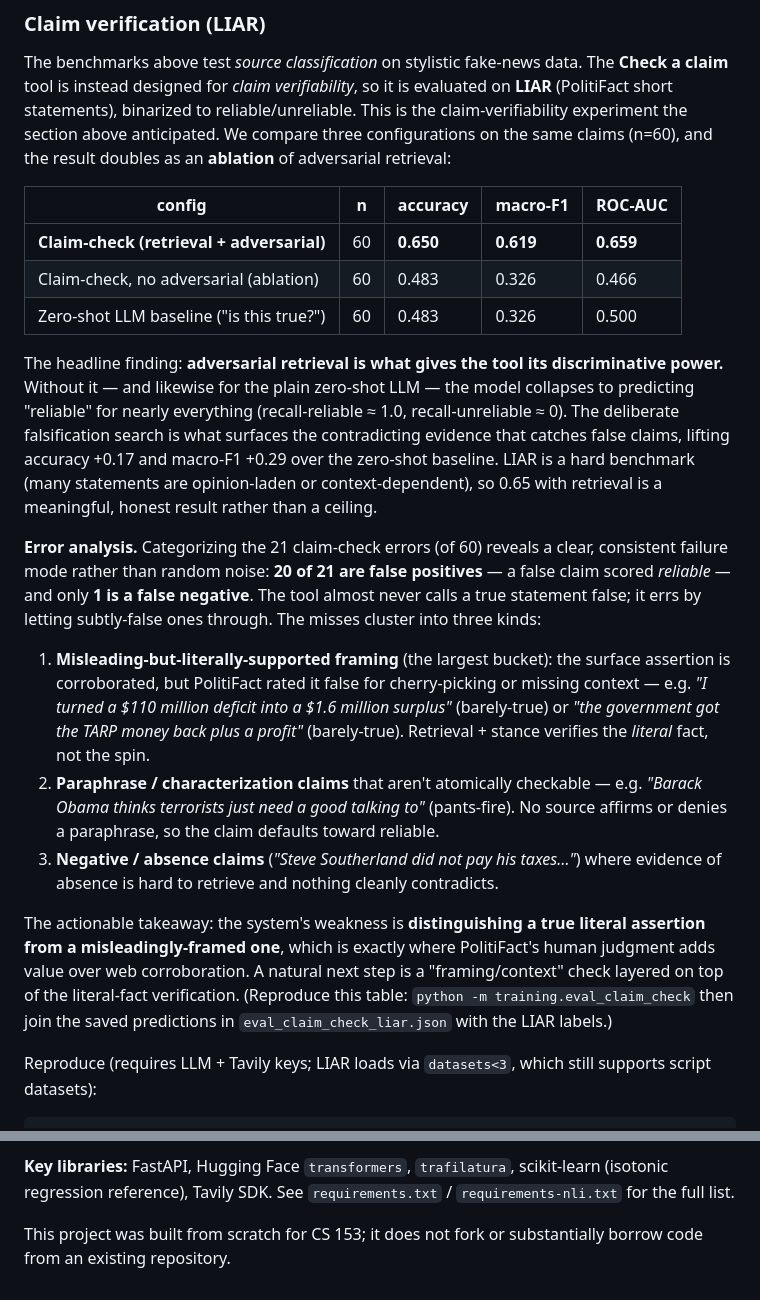
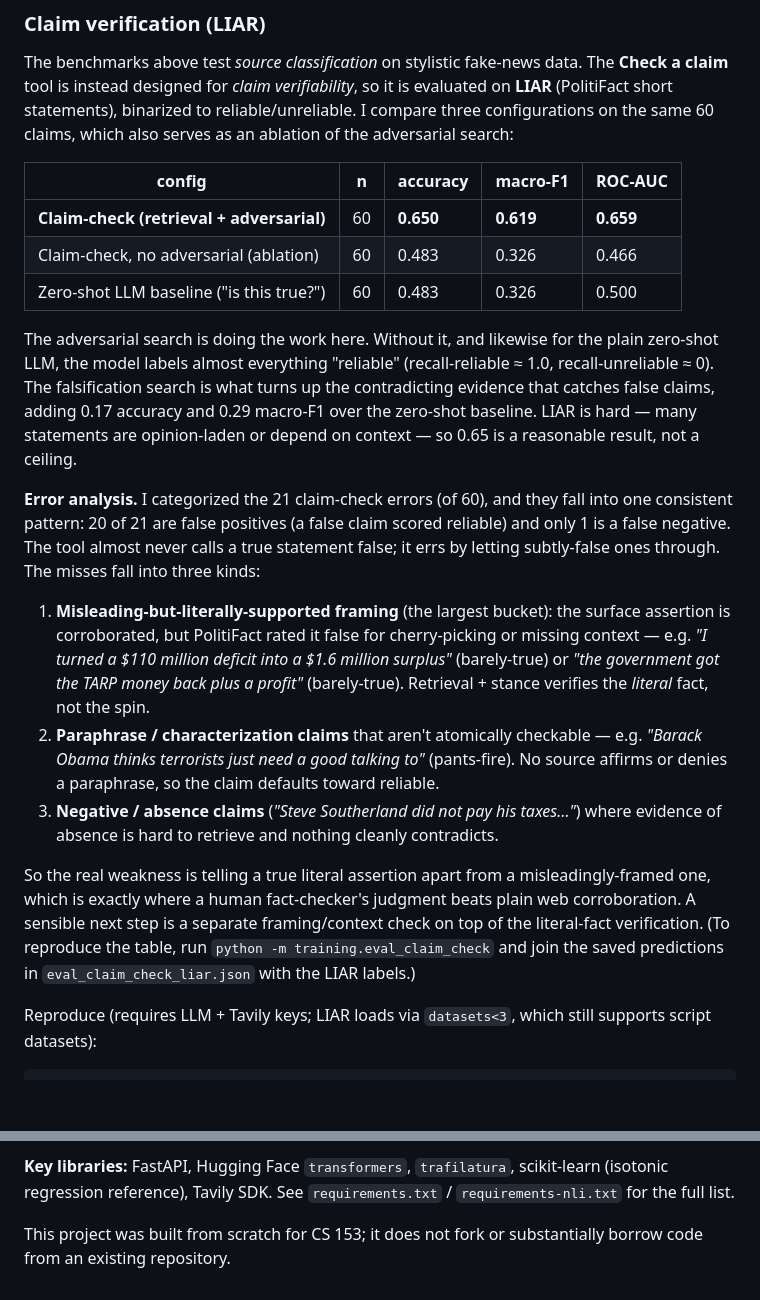
Before and after one commit to saanvit/verisource, a Markdown page: README.md, 2 parts joined by grey strips. Rendered like a GitHub page; blank space fills up the shorter version.

```diff
--- a/README.md
+++ b/README.md
@@ -347,10 +346,8 @@ python -m backend.eval \
 The benchmarks above test *source classification* on stylistic fake-news
 data. The **Check a claim** tool is instead designed for *claim
 verifiability*, so it is evaluated on **LIAR** (PolitiFact short statements),
-binarized to reliable/unreliable. This is the claim-verifiability experiment
-the section above anticipated. We compare three configurations on the same
-claims (n=60), and the result doubles as an **ablation** of adversarial
-retrieval:
+binarized to reliable/unreliable. I compare three configurations on the same 60
+claims, which also serves as an ablation of the adversarial search:
 
 | config                                   | n  | accuracy | macro-F1 | ROC-AUC |
 | ---------------------------------------- | -- | -------- | -------- | ------- |
@@ -358,20 +355,19 @@ retrieval:
 | Claim-check, no adversarial (ablation)   | 60 | 0.483    | 0.326    | 0.466   |
 | Zero-shot LLM baseline ("is this true?") | 60 | 0.483    | 0.326    | 0.500   |
 
-The headline finding: **adversarial retrieval is what gives the tool its
-discriminative power.** Without it — and likewise for the plain zero-shot
-LLM — the model collapses to predicting "reliable" for nearly everything
-(recall-reliable ≈ 1.0, recall-unreliable ≈ 0). The deliberate falsification
-search is what surfaces the contradicting evidence that catches false claims,
-lifting accuracy +0.17 and macro-F1 +0.29 over the zero-shot baseline. LIAR
-is a hard benchmark (many statements are opinion-laden or context-dependent),
-so 0.65 with retrieval is a meaningful, honest result rather than a ceiling.
+The adversarial search is doing the work here. Without it, and likewise for the
+plain zero-shot LLM, the model labels almost everything "reliable"
+(recall-reliable ≈ 1.0, recall-unreliable ≈ 0). The falsification search is what
+turns up the contradicting evidence that catches false claims, adding 0.17
+accuracy and 0.29 macro-F1 over the zero-shot baseline. LIAR is hard — many
+statements are opinion-laden or depend on context — so 0.65 is a reasonable
+result, not a ceiling.
 
-**Error analysis.** Categorizing the 21 claim-check errors (of 60) reveals a
-clear, consistent failure mode rather than random noise: **20 of 21 are false
-positives** — a false claim scored *reliable* — and only **1 is a false
-negative**. The tool almost never calls a true statement false; it errs by
-letting subtly-false ones through. The misses cluster into three kinds:
+**Error analysis.** I categorized the 21 claim-check errors (of 60), and they
+fall into one consistent pattern: 20 of 21 are false positives (a false claim
+scored reliable) and only 1 is a false negative. The tool almost never calls a
+true statement false; it errs by letting subtly-false ones through. The misses
+fall into three kinds:
 
 1. **Misleading-but-literally-supported framing** (the largest bucket): the
    surface assertion is corroborated, but PolitiFact rated it false for
@@ -386,13 +382,12 @@ letting subtly-false ones through. The misses cluster into three kinds:
 3. **Negative / absence claims** (*"Steve Southerland did not pay his taxes…"*)
    where evidence of absence is hard to retrieve and nothing cleanly contradicts.
 
-The actionable takeaway: the system's weakness is **distinguishing a true
-literal assertion from a misleadingly-framed one**, which is exactly where
-PolitiFact's human judgment adds value over web corroboration. A natural next
-step is a "framing/context" check layered on top of the literal-fact
-verification. (Reproduce this table: `python -m training.eval_claim_check` then
-join the saved predictions in `eval_claim_check_liar.json` with the LIAR
-labels.)
+So the real weakness is telling a true literal assertion apart from a
+misleadingly-framed one, which is exactly where a human fact-checker's judgment
+beats plain web corroboration. A sensible next step is a separate
+framing/context check on top of the literal-fact verification. (To reproduce the
+table, run `python -m training.eval_claim_check` and join the saved predictions
+in `eval_claim_check_liar.json` with the LIAR labels.)
 
 Reproduce (requires LLM + Tavily keys; LIAR loads via `datasets<3`, which
 still supports script datasets):
@@ -752,6 +742,4 @@ scikit-learn (isotonic regression reference), Tavily SDK. See
 `requirements.txt` / `requirements-nli.txt` for the full list.
 
 This project was built from scratch for CS 153; it does not fork or
-substantially borrow code from an existing repository. <!-- TODO(author): if
-you did start from any template/repo, cite it here with a description of your
-changes. -->
+substantially borrow code from an existing repository.
```
Also changed, not shown: other parts of README.md (+43 -49 lines).
